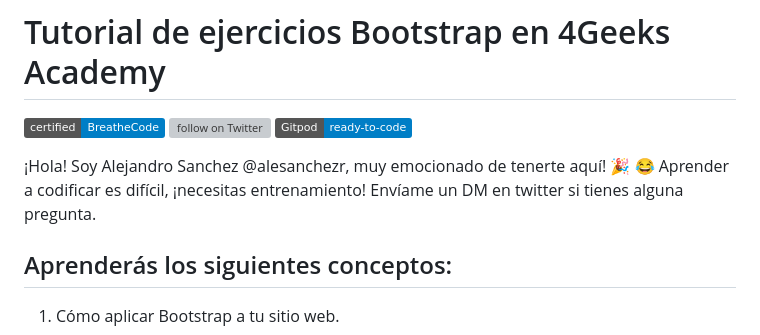
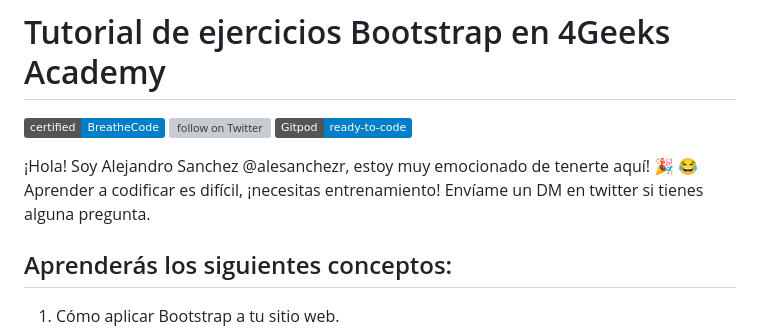
Before and after one commit to 4GeeksAcademy/bootstrap-exercises-tutorial, a Markdown page: README.es.md, the part around the change printed below. Rendered like a GitHub page; badges without logos; grey boxes are pictures that could not be loaded.

```diff
--- a/README.es.md
+++ b/README.es.md
@@ -5,7 +5,7 @@
 <a href="https://twitter.com/alesanchezr"><img src="https://img.shields.io/twitter/follow/alesanchezr?style=social&logo=twitter" alt="follow on Twitter"></a>
 <a href="https://gitpod.io#https://github.com/4GeeksAcademy/bootstrap-exercises.git"><img src="https://img.shields.io/badge/Gitpod-ready--to--code-blue?logo=gitpod" /></a>
 
-¡Hola! Soy Alejandro Sanchez @alesanchezr, muy emocionado de tenerte aquí! 🎉 😂 Aprender a codificar es difícil, ¡necesitas entrenamiento! Envíame un DM en twitter si tienes alguna pregunta.
+¡Hola! Soy Alejandro Sanchez @alesanchezr, estoy muy emocionado de tenerte aquí! 🎉 😂 Aprender a codificar es difícil, ¡necesitas entrenamiento! Envíame un DM en twitter si tienes alguna pregunta.
 
 <!-- endhide -->
 
```
Also changed, not shown: other parts of README.es.md (+1 -1 lines).
